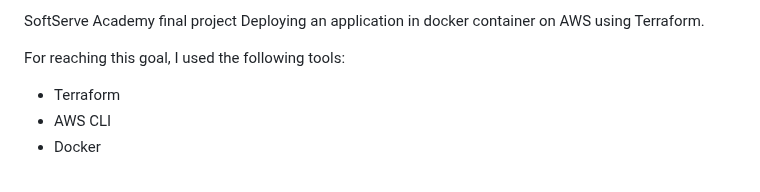
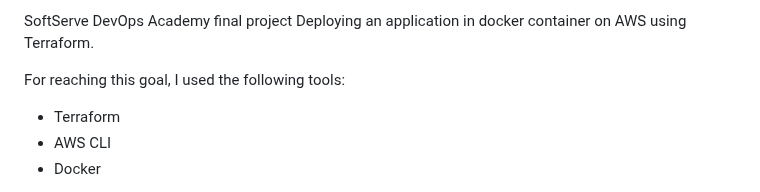
Before and after one commit to MRodzhev/Finalee, a Markdown page: README.md, the part around the change. GitHub-like rendering.

```diff
--- a/README.md
+++ b/README.md
@@ -1,4 +1,4 @@
-SoftServe Academy final project
+SoftServe DevOps Academy final project
 Deploying an application in docker container on AWS using Terraform.
 
 For reaching this goal, I used the following tools:
```
